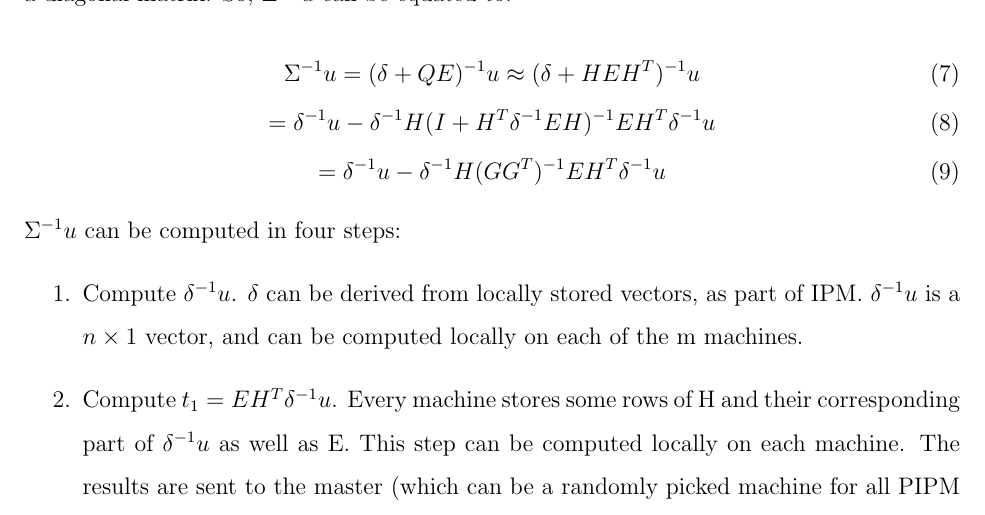
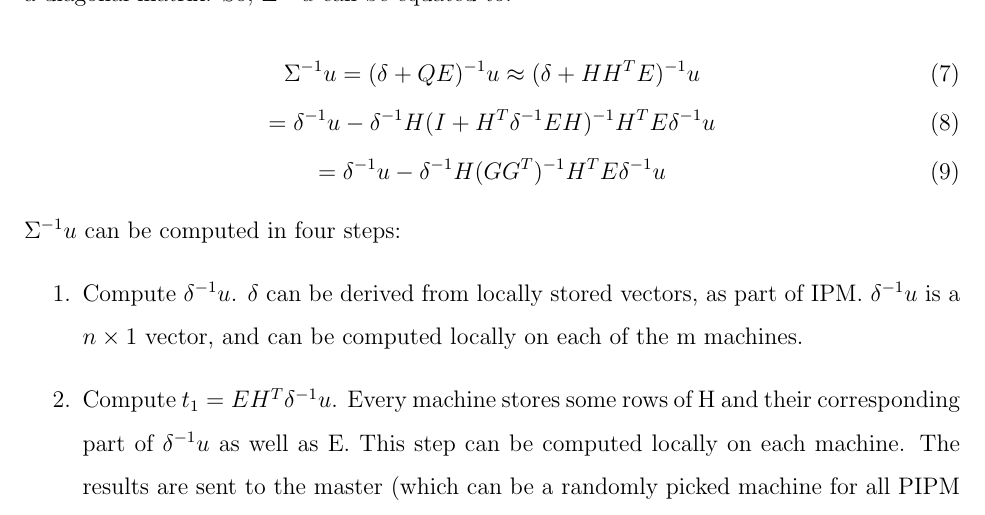
Before and after one commit to akshayv/psvr, a LaTeX document (report/ParallelSupportVectorRegression.tex): part of page 29 of 48, cut so that both start at the same text. Compiled offline with pdfLaTeX.

Commit message:
Updated report text

```diff
--- a/report/ParallelSupportVectorRegression.tex
+++ b/report/ParallelSupportVectorRegression.tex
@@ -530,9 +530,9 @@ For convenience, $(z - \Delta\nu)$ will be referred to as the vector $u$, and $(
 \newline\newline
 The SMW (the Sherman-Morrison-Woodbury formula) is not directly applicable to our case, it needs to be modified to account for the additional matrix factor, E, which is fortunately a diagonal matrix. So, $\Sigma^{-1}u$ can be equated to:
  \begin{gather}
-\Sigma^{-1}u = (\delta+QE)^{-1}u \approx (\delta+HEH^T)^{-1}u\\
-= \delta^{-1}u - \delta^{-1}H(I + H^T \delta^{-1}EH)^{-1}EH^T \delta^{-1}u\\
-= \delta^{-1}u - \delta^{-1}H(GG^{T})^{-1}EH^T \delta^{-1}u
+\Sigma^{-1}u = (\delta+QE)^{-1}u \approx (\delta+HH^TE)^{-1}u\\
+= \delta^{-1}u - \delta^{-1}H(I + H^T \delta^{-1}EH)^{-1}H^TE \delta^{-1}u\\
+= \delta^{-1}u - \delta^{-1}H(GG^{T})^{-1}H^TE \delta^{-1}u
 \end{gather}
 $\Sigma^{-1}u$ can be computed in four steps:
 \begin{enumerate}
```
Also changed, not shown: report/ParallelSupportVectorRegression.pdf.
